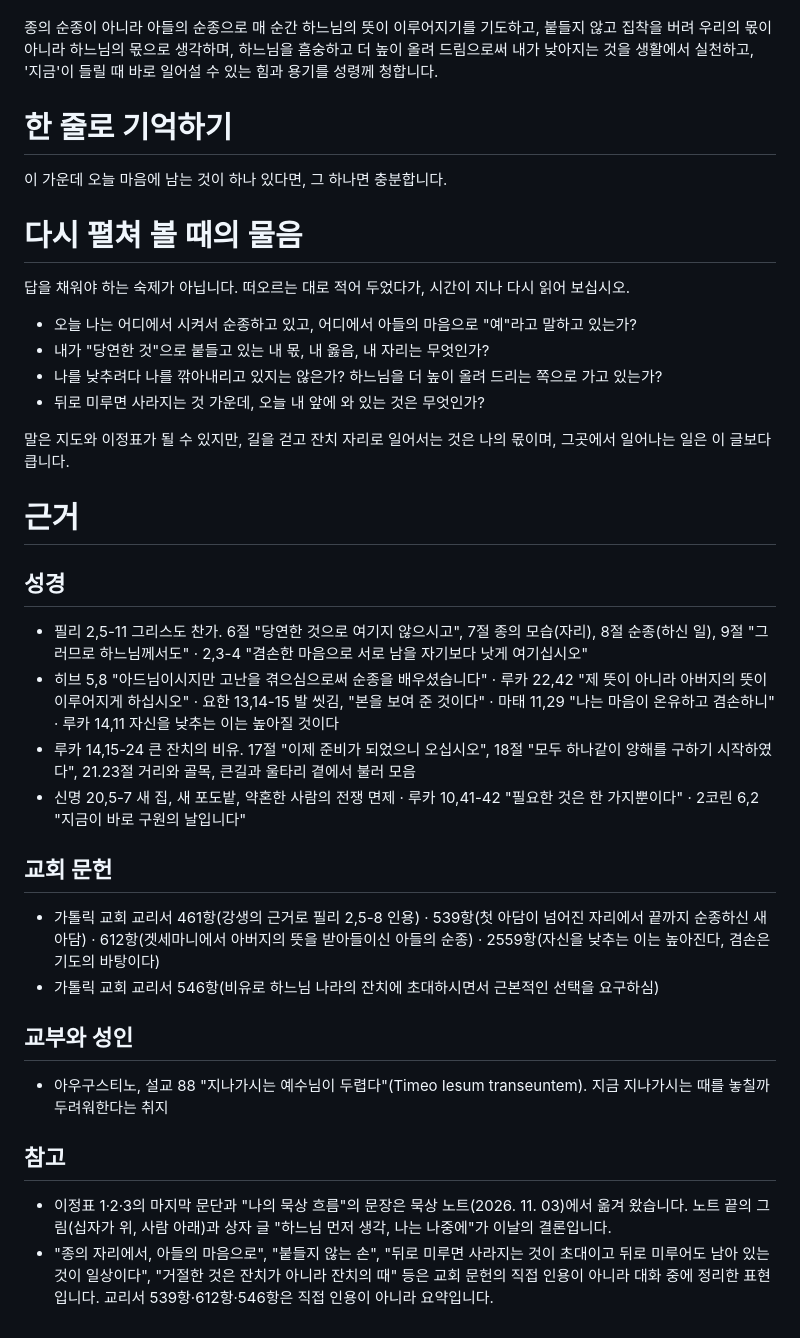
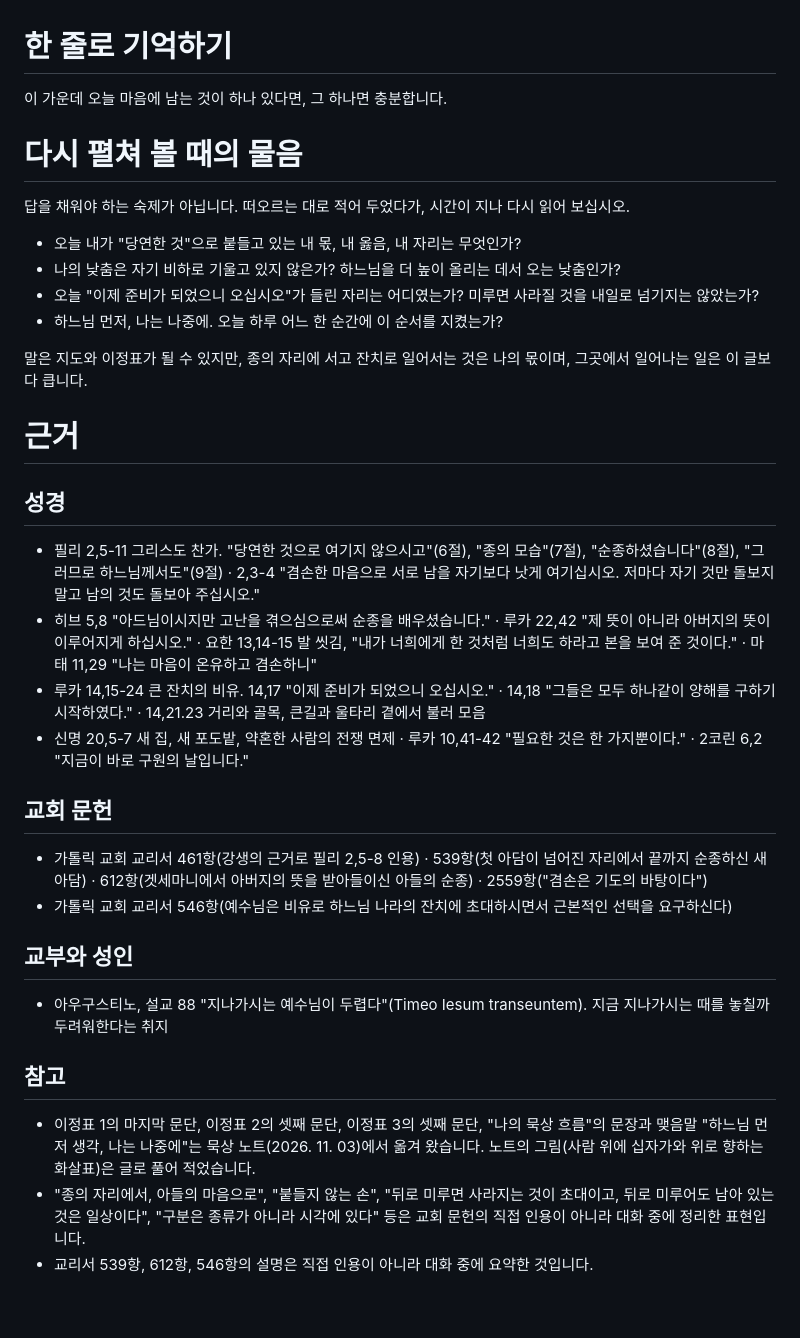
Before and after one commit to taeseokyi/Signposts_of_Faith, a Markdown page: 2026-11-03/content.md, the part around one of its changes. GitHub-like rendering.

```diff
--- a/2026-11-03/content.md
+++ b/2026-11-03/content.md
@@ -84,9 +83,4 @@
 **하느님 먼저 생각, 나는 나중에.**
-
-종의 순종이 아니라 아들의 순종으로 매 순간 하느님의 뜻이 이루어지기를 기도하고,
-붙들지 않고 집착을 버려 우리의 몫이 아니라 하느님의 몫으로 생각하며,
-하느님을 흠숭하고 더 높이 올려 드림으로써 내가 낮아지는 것을 생활에서 실천하고,
-'지금'이 들릴 때 바로 일어설 수 있는 힘과 용기를 성령께 청합니다.
 
 # 한 줄로 기억하기
 
@@ -97,29 +91,30 @@
 
 답을 채워야 하는 숙제가 아닙니다. 떠오르는 대로 적어 두었다가, 시간이 지나 다시 읽어 보십시오.
 
-- 오늘 나는 어디에서 시켜서 순종하고 있고, 어디에서 아들의 마음으로 "예"라고 말하고 있는가?
-- 내가 "당연한 것"으로 붙들고 있는 내 몫, 내 옳음, 내 자리는 무엇인가?
-- 나를 낮추려다 나를 깎아내리고 있지는 않은가? 하느님을 더 높이 올려 드리는 쪽으로 가고 있는가?
-- 뒤로 미루면 사라지는 것 가운데, 오늘 내 앞에 와 있는 것은 무엇인가?
+- 오늘 내가 "당연한 것"으로 붙들고 있는 내 몫, 내 옳음, 내 자리는 무엇인가?
+- 나의 낮춤은 자기 비하로 기울고 있지 않은가? 하느님을 더 높이 올리는 데서 오는 낮춤인가?
+- 오늘 "이제 준비가 되었으니 오십시오"가 들린 자리는 어디였는가? 미루면 사라질 것을 내일로 넘기지는 않았는가?
+- 하느님 먼저, 나는 나중에. 오늘 하루 어느 한 순간에 이 순서를 지켰는가?
 
-말은 지도와 이정표가 될 수 있지만, 길을 걷고 잔치 자리로 일어서는 것은 나의 몫이며,
+말은 지도와 이정표가 될 수 있지만, 종의 자리에 서고 잔치로 일어서는 것은 나의 몫이며,
 그곳에서 일어나는 일은 이 글보다 큽니다.
 
 # 근거
 
 ## 성경
-- 필리 2,5-11 그리스도 찬가. 6절 "당연한 것으로 여기지 않으시고", 7절 종의 모습(자리), 8절 순종(하신 일), 9절 "그러므로 하느님께서도" · 2,3-4 "겸손한 마음으로 서로 남을 자기보다 낫게 여기십시오"
-- 히브 5,8 "아드님이시지만 고난을 겪으심으로써 순종을 배우셨습니다" · 루카 22,42 "제 뜻이 아니라 아버지의 뜻이 이루어지게 하십시오" · 요한 13,14-15 발 씻김, "본을 보여 준 것이다" · 마태 11,29 "나는 마음이 온유하고 겸손하니" · 루카 14,11 자신을 낮추는 이는 높아질 것이다
-- 루카 14,15-24 큰 잔치의 비유. 17절 "이제 준비가 되었으니 오십시오", 18절 "모두 하나같이 양해를 구하기 시작하였다", 21.23절 거리와 골목, 큰길과 울타리 곁에서 불러 모음
-- 신명 20,5-7 새 집, 새 포도밭, 약혼한 사람의 전쟁 면제 · 루카 10,41-42 "필요한 것은 한 가지뿐이다" · 2코린 6,2 "지금이 바로 구원의 날입니다"
+- 필리 2,5-11 그리스도 찬가. "당연한 것으로 여기지 않으시고"(6절), "종의 모습"(7절), "순종하셨습니다"(8절), "그러므로 하느님께서도"(9절) · 2,3-4 "겸손한 마음으로 서로 남을 자기보다 낫게 여기십시오. 저마다 자기 것만 돌보지 말고 남의 것도 돌보아 주십시오."
+- 히브 5,8 "아드님이시지만 고난을 겪으심으로써 순종을 배우셨습니다." · 루카 22,42 "제 뜻이 아니라 아버지의 뜻이 이루어지게 하십시오." · 요한 13,14-15 발 씻김, "내가 너희에게 한 것처럼 너희도 하라고 본을 보여 준 것이다." · 마태 11,29 "나는 마음이 온유하고 겸손하니"
+- 루카 14,15-24 큰 잔치의 비유. 14,17 "이제 준비가 되었으니 오십시오." · 14,18 "그들은 모두 하나같이 양해를 구하기 시작하였다." · 14,21.23 거리와 골목, 큰길과 울타리 곁에서 불러 모음
+- 신명 20,5-7 새 집, 새 포도밭, 약혼한 사람의 전쟁 면제 · 루카 10,41-42 "필요한 것은 한 가지뿐이다." · 2코린 6,2 "지금이 바로 구원의 날입니다."
 
 ## 교회 문헌
-- 가톨릭 교회 교리서 461항(강생의 근거로 필리 2,5-8 인용) · 539항(첫 아담이 넘어진 자리에서 끝까지 순종하신 새 아담) · 612항(겟세마니에서 아버지의 뜻을 받아들이신 아들의 순종) · 2559항(자신을 낮추는 이는 높아진다, 겸손은 기도의 바탕이다)
-- 가톨릭 교회 교리서 546항(비유로 하느님 나라의 잔치에 초대하시면서 근본적인 선택을 요구하심)
+- 가톨릭 교회 교리서 461항(강생의 근거로 필리 2,5-8 인용) · 539항(첫 아담이 넘어진 자리에서 끝까지 순종하신 새 아담) · 612항(겟세마니에서 아버지의 뜻을 받아들이신 아들의 순종) · 2559항("겸손은 기도의 바탕이다")
+- 가톨릭 교회 교리서 546항(예수님은 비유로 하느님 나라의 잔치에 초대하시면서 근본적인 선택을 요구하신다)
 
 ## 교부와 성인
 - 아우구스티노, 설교 88 "지나가시는 예수님이 두렵다"(Timeo Iesum transeuntem). 지금 지나가시는 때를 놓칠까 두려워한다는 취지
 
 ## 참고
-- 이정표 1·2·3의 마지막 문단과 "나의 묵상 흐름"의 문장은 묵상 노트(2026. 11. 03)에서 옮겨 왔습니다. 노트 끝의 그림(십자가 위, 사람 아래)과 상자 글 "하느님 먼저 생각, 나는 나중에"가 이날의 결론입니다.
-- "종의 자리에서, 아들의 마음으로", "붙들지 않는 손", "뒤로 미루면 사라지는 것이 초대이고 뒤로 미루어도 남아 있는 것이 일상이다", "거절한 것은 잔치가 아니라 잔치의 때" 등은 교회 문헌의 직접 인용이 아니라 대화 중에 정리한 표현입니다. 교리서 539항·612항·546항은 직접 인용이 아니라 요약입니다.
+- 이정표 1의 마지막 문단, 이정표 2의 셋째 문단, 이정표 3의 셋째 문단, "나의 묵상 흐름"의 문장과 맺음말 "하느님 먼저 생각, 나는 나중에"는 묵상 노트(2026. 11. 03)에서 옮겨 왔습니다. 노트의 그림(사람 위에 십자가와 위로 향하는 화살표)은 글로 풀어 적었습니다.
+- "종의 자리에서, 아들의 마음으로", "붙들지 않는 손", "뒤로 미루면 사라지는 것이 초대이고, 뒤로 미루어도 남아 있는 것은 일상이다", "구분은 종류가 아니라 시각에 있다" 등은 교회 문헌의 직접 인용이 아니라 대화 중에 정리한 표현입니다.
+- 교리서 539항, 612항, 546항의 설명은 직접 인용이 아니라 대화 중에 요약한 것입니다.
```
Also changed, not shown: other parts of 2026-11-03/content.md (+18 -19 lines).
